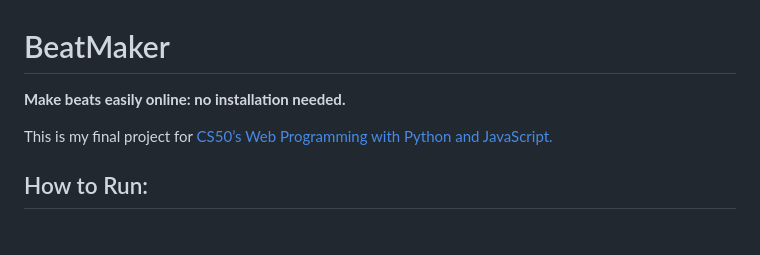
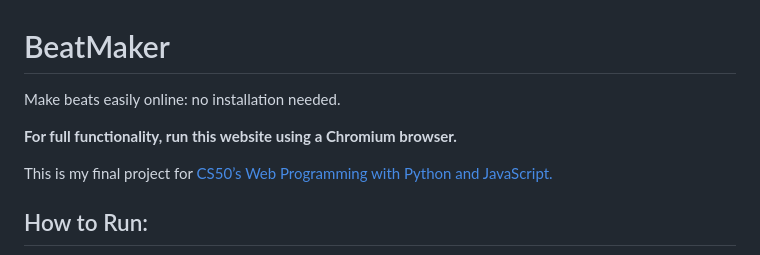
Before and after one commit to eric-vo/beat-maker, a Markdown page: README.md, the part around the change. Drawn GitHub-style; blank space fills up the shorter version.

```diff
--- a/README.md
+++ b/README.md
@@ -1,5 +1,7 @@
 # BeatMaker
-**Make beats easily online: no installation needed.**
+Make beats easily online: no installation needed.
+
+**For full functionality, run this website using a Chromium browser.**
 
 This is my final project for [CS50’s Web Programming with Python and JavaScript.](https://cs50.harvard.edu/web/)
 
```
